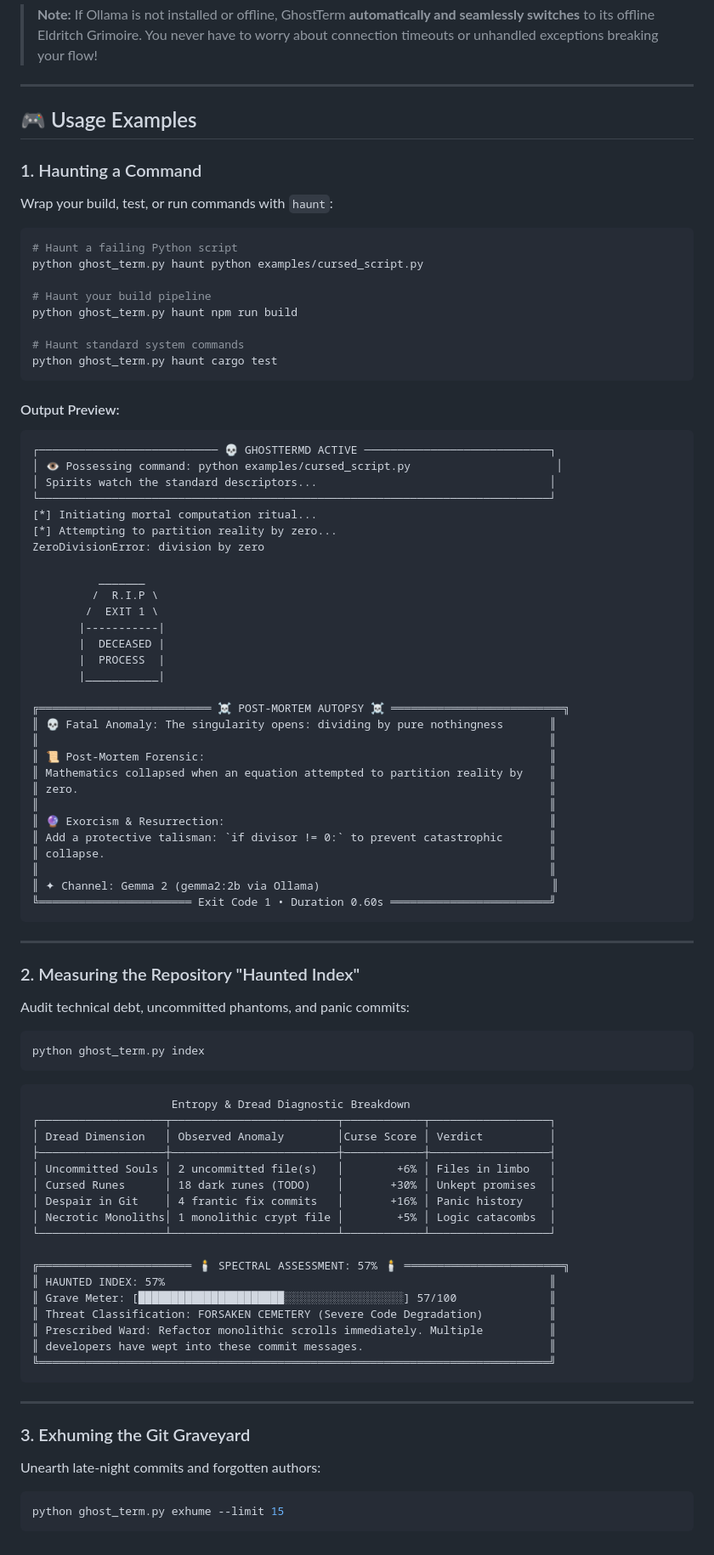
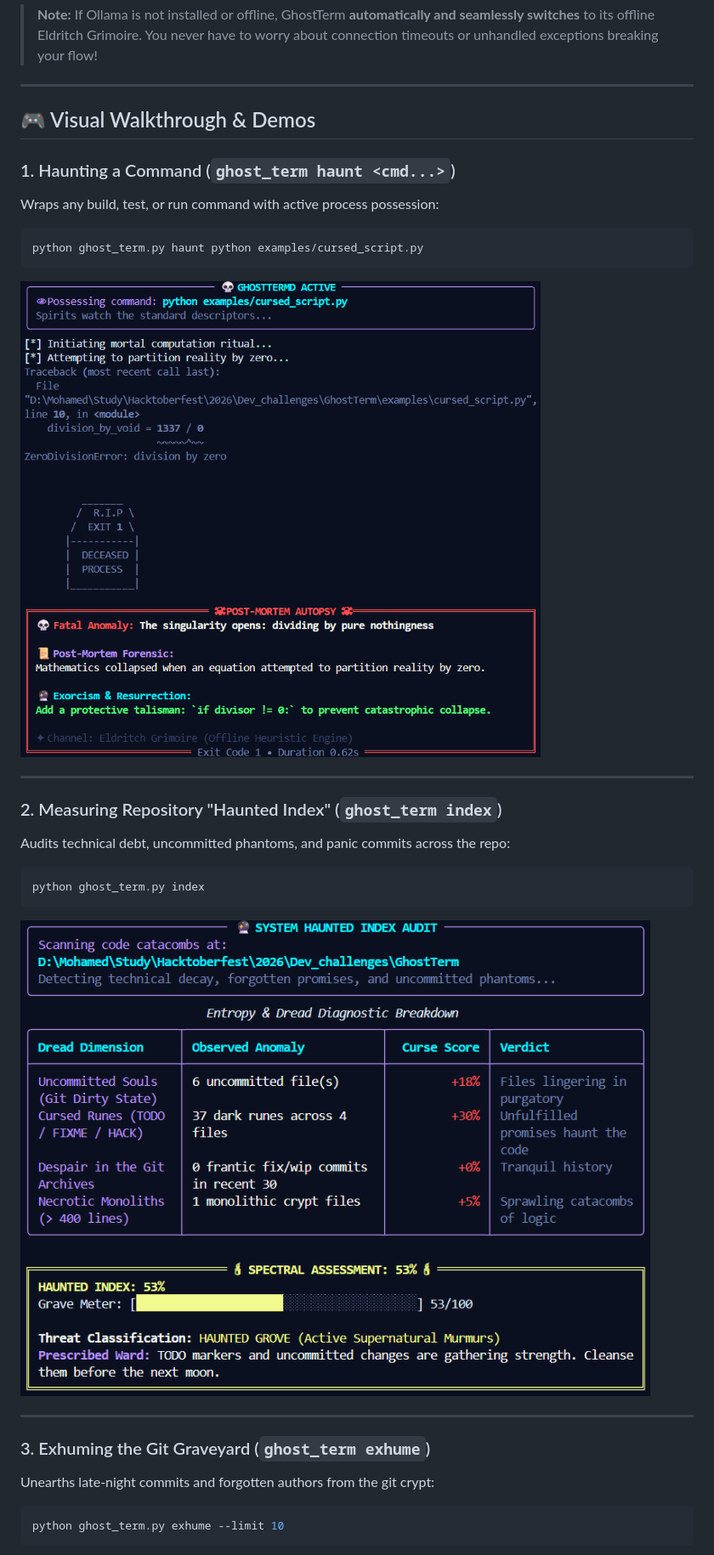
Before and after one commit to kady-x/GhostTerm, a Markdown page: README.md, the part around one of its changes. Shown at 85% size. Rendered like a GitHub page; pictures changed too: assets/screenshots/haunt_autopsy.png (added), assets/screenshots/haunted_index.png (added).

Commit message:
docs: add real screenshots and update author handles to @kady-x and @kadyx

````diff
--- a/README.md
+++ b/README.md
@@ -115,89 +117,33 @@ ollama run gemma2:2b
 
 ---
 
-## 🎮 Usage Examples
+## 🎮 Visual Walkthrough & Demos
 
-### 1. Haunting a Command
-Wrap your build, test, or run commands with `haunt`:
+### 1. Haunting a Command (`ghost_term haunt <cmd...>`)
+Wraps any build, test, or run command with active process possession:
 
 ```bash
-# Haunt a failing Python script
 python ghost_term.py haunt python examples/cursed_script.py
-
-# Haunt your build pipeline
-python ghost_term.py haunt npm run build
-
-# Haunt standard system commands
-python ghost_term.py haunt cargo test
 ```
 
-#### Output Preview:
-```
-┌─────────────────────────── 💀 GHOSTTERMD ACTIVE ────────────────────────────┐
-│ 👁 Possessing command: python examples/cursed_script.py                      │
-│ Spirits watch the standard descriptors...                                   │
-└─────────────────────────────────────────────────────────────────────────────┘
-[*] Initiating mortal computation ritual...
-[*] Attempting to partition reality by zero...
-ZeroDivisionError: division by zero
-
-          _______
-         /  R.I.P \
-        /  EXIT 1 \
-       |-----------|
-       |  DECEASED |
-       |  PROCESS  |
-       |___________|
-
-╔══════════════════════════ ☠ POST-MORTEM AUTOPSY ☠ ══════════════════════════╗
-║ 💀 Fatal Anomaly: The singularity opens: dividing by pure nothingness       ║
-║                                                                             ║
-║ 📜 Post-Mortem Forensic:                                                    ║
-║ Mathematics collapsed when an equation attempted to partition reality by    ║
-║ zero.                                                                       ║
-║                                                                             ║
-║ 🔮 Exorcism & Resurrection:                                                 ║
-║ Add a protective talisman: `if divisor != 0:` to prevent catastrophic       ║
-║ collapse.                                                                   ║
-║                                                                             ║
-║ ✦ Channel: Gemma 2 (gemma2:2b via Ollama)                                   ║
-╚═══════════════════════ Exit Code 1 • Duration 0.60s ════════════════════════╝
-```
+![GhostTerm Process Haunting & Autopsy](assets/screenshots/haunt_autopsy.png)
 
 ---
 
-### 2. Measuring the Repository "Haunted Index"
-Audit technical debt, uncommitted phantoms, and panic commits:
+### 2. Measuring Repository "Haunted Index" (`ghost_term index`)
+Audits technical debt, uncommitted phantoms, and panic commits across the repo:
 
 ```bash
 python ghost_term.py index
 ```
 
-```
-                     Entropy & Dread Diagnostic Breakdown
-┌───────────────────┬─────────────────────────┬────────────┬──────────────────┐
-│ Dread Dimension   │ Observed Anomaly        │Curse Score │ Verdict          │
-├───────────────────┼─────────────────────────┼────────────┼──────────────────┤
-│ Uncommitted Souls │ 2 uncommitted file(s)   │        +6% │ Files in limbo   │
-│ Cursed Runes      │ 18 dark runes (TODO)    │       +30% │ Unkept promises  │
-│ Despair in Git    │ 4 frantic fix commits   │       +16% │ Panic history    │
-│ Necrotic Monoliths│ 1 monolithic crypt file │        +5% │ Logic catacombs  │
-└───────────────────┴─────────────────────────┴────────────┴──────────────────┘
-
-╔═══════════════════════ 🕯 SPECTRAL ASSESSMENT: 57% 🕯 ════════════════════════╗
-║ HAUNTED INDEX: 57%                                                          ║
-║ Grave Meter: [██████████████████████░░░░░░░░░░░░░░░░░░] 57/100              ║
-║ Threat Classification: FORSAKEN CEMETERY (Severe Code Degradation)          ║
-║ Prescribed Ward: Refactor monolithic scrolls immediately. Multiple          ║
-║ developers have wept into these commit messages.                            ║
-╚═════════════════════════════════════════════════════════════════════════════╝
-```
+![GhostTerm Haunted Index Audit](assets/screenshots/haunted_index.png)
 
 ---
 
-### 3. Exhuming the Git Graveyard
-Unearth late-night commits and forgotten authors:
+### 3. Exhuming the Git Graveyard (`ghost_term exhume`)
+Unearths late-night commits and forgotten authors from the git crypt:
 
 ```bash
-python ghost_term.py exhume --limit 15
+python ghost_term.py exhume --limit 10
 ```
````
Also changed, not shown: other parts of README.md (+15 -19 lines), dev_post.md (+40 -34 lines), assets/screenshots/exhume_graveyard.png (added), assets/screenshots/file_autopsy.png (added), assets/screenshots/seance_session.png (added), 4 other files.
